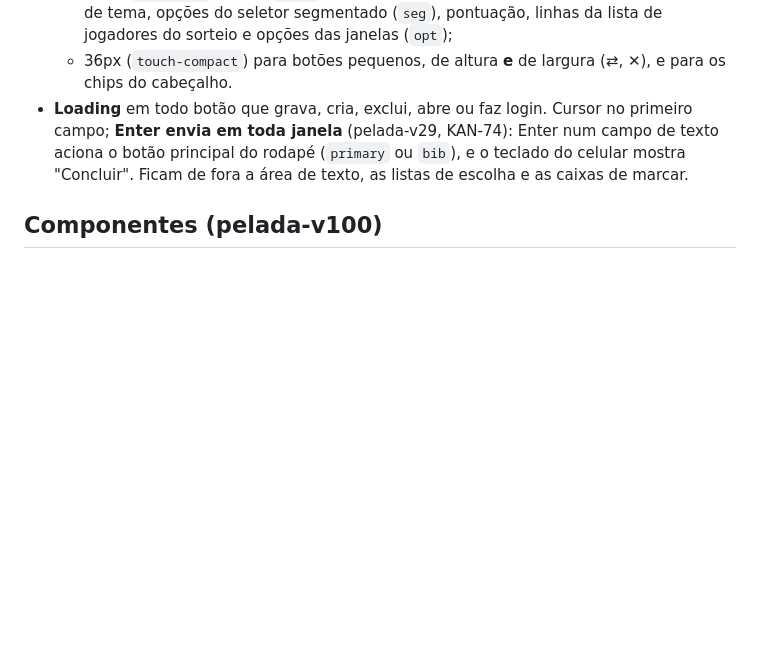
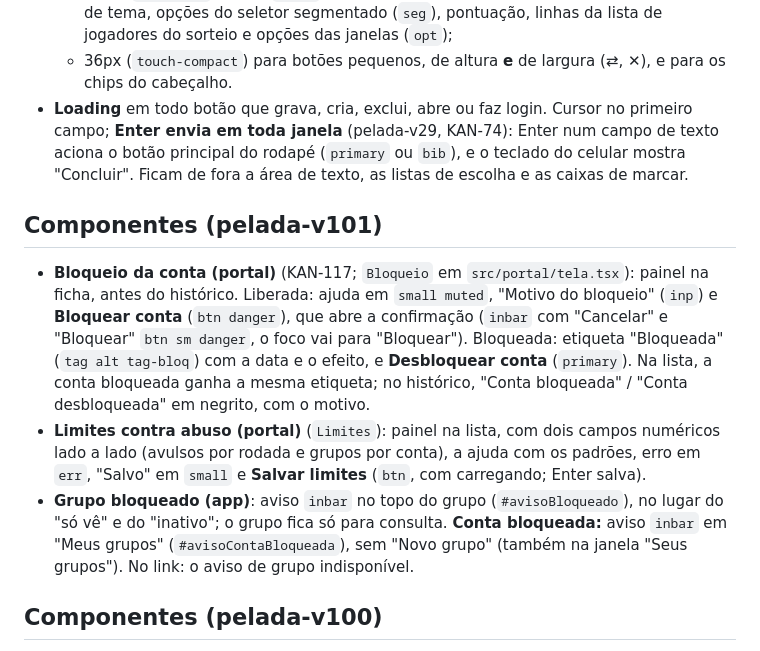
Before and after one commit to kleberkoch-coder/nosso-jogo, a Markdown page: docs/DESIGN-SYSTEM.md, the part around the change. Drawn GitHub-style; blank space fills up the shorter version.

```diff
--- a/docs/DESIGN-SYSTEM.md
+++ b/docs/DESIGN-SYSTEM.md
@@ -72,6 +72,11 @@ Coletes em pastel (`team-*`): laranja #F4B183, azul #9DBBF0, amarelo #F5DC7E, ve
   - 44px (`touch-min`, classe `mk lg`) para Vou e Não vou no link público, opções do seletor de tema, opções do seletor segmentado (`seg`), pontuação, linhas da lista de jogadores do sorteio e opções das janelas (`opt`);
   - 36px (`touch-compact`) para botões pequenos, de altura **e** de largura (⇄, ✕), e para os chips do cabeçalho.
 - **Loading** em todo botão que grava, cria, exclui, abre ou faz login. Cursor no primeiro campo; **Enter envia em toda janela** (pelada-v29, KAN-74): Enter num campo de texto aciona o botão principal do rodapé (`primary` ou `bib`), e o teclado do celular mostra "Concluir". Ficam de fora a área de texto, as listas de escolha e as caixas de marcar.
+
+## Componentes (pelada-v101)
+- **Bloqueio da conta (portal)** (KAN-117; `Bloqueio` em `src/portal/tela.tsx`): painel na ficha, antes do histórico. Liberada: ajuda em `small muted`, "Motivo do bloqueio" (`inp`) e **Bloquear conta** (`btn danger`), que abre a confirmação (`inbar` com "Cancelar" e "Bloquear" `btn sm danger`, o foco vai para "Bloquear"). Bloqueada: etiqueta "Bloqueada" (`tag alt tag-bloq`) com a data e o efeito, e **Desbloquear conta** (`primary`). Na lista, a conta bloqueada ganha a mesma etiqueta; no histórico, "Conta bloqueada" / "Conta desbloqueada" em negrito, com o motivo.
+- **Limites contra abuso (portal)** (`Limites`): painel na lista, com dois campos numéricos lado a lado (avulsos por rodada e grupos por conta), a ajuda com os padrões, erro em `err`, "Salvo" em `small` e **Salvar limites** (`btn`, com carregando; Enter salva).
+- **Grupo bloqueado (app)**: aviso `inbar` no topo do grupo (`#avisoBloqueado`), no lugar do "só vê" e do "inativo"; o grupo fica só para consulta. **Conta bloqueada:** aviso `inbar` em "Meus grupos" (`#avisoContaBloqueada`), sem "Novo grupo" (também na janela "Seus grupos"). No link: o aviso de grupo indisponível.
 
 ## Componentes (pelada-v100)
 - **Ficha do cliente (portal), ajuste (KAN-240):** com Grátis escolhido no Plano, "Válido até" e "Motivo" ficam desligados (`disabled`), e a ajuda troca para "No Grátis não há validade nem motivo. Para cortesia, parceria ou teste estendido, escolha o Plano A ou B." Os campos ligam ao escolher A ou B.
```
Also changed, not shown: docs/ARQUITETURA.md (+7 -0 lines), docs/REGRAS.md (+5 -4 lines).
